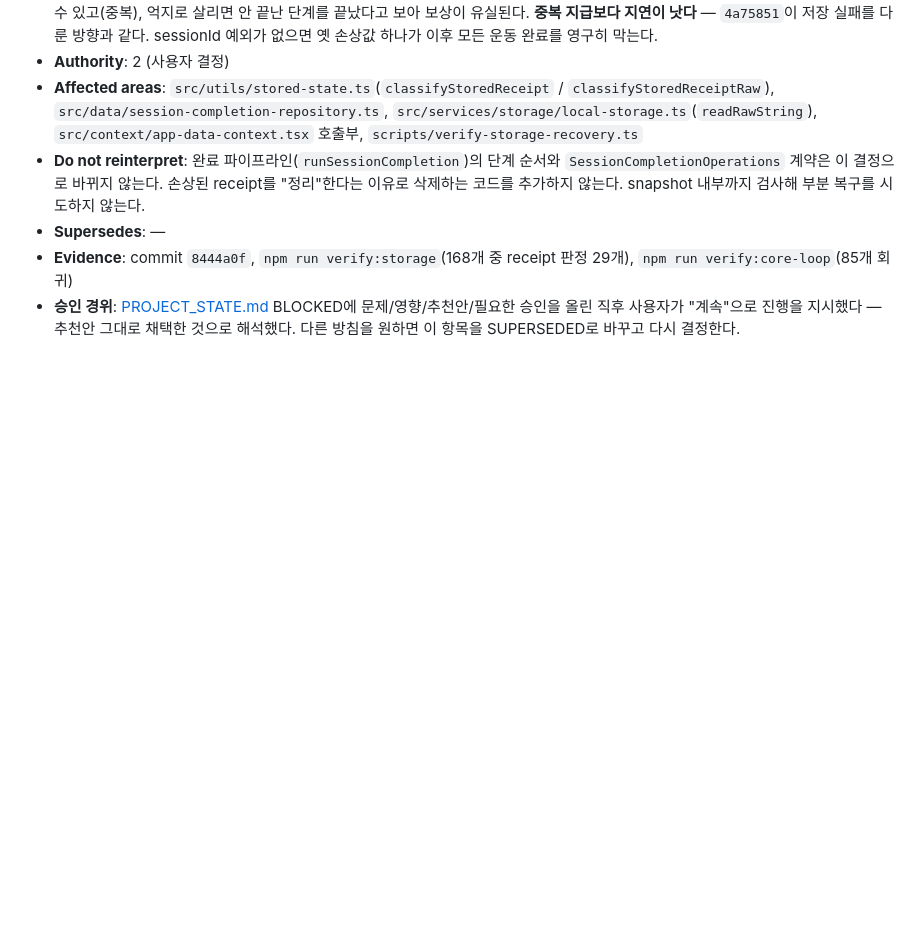
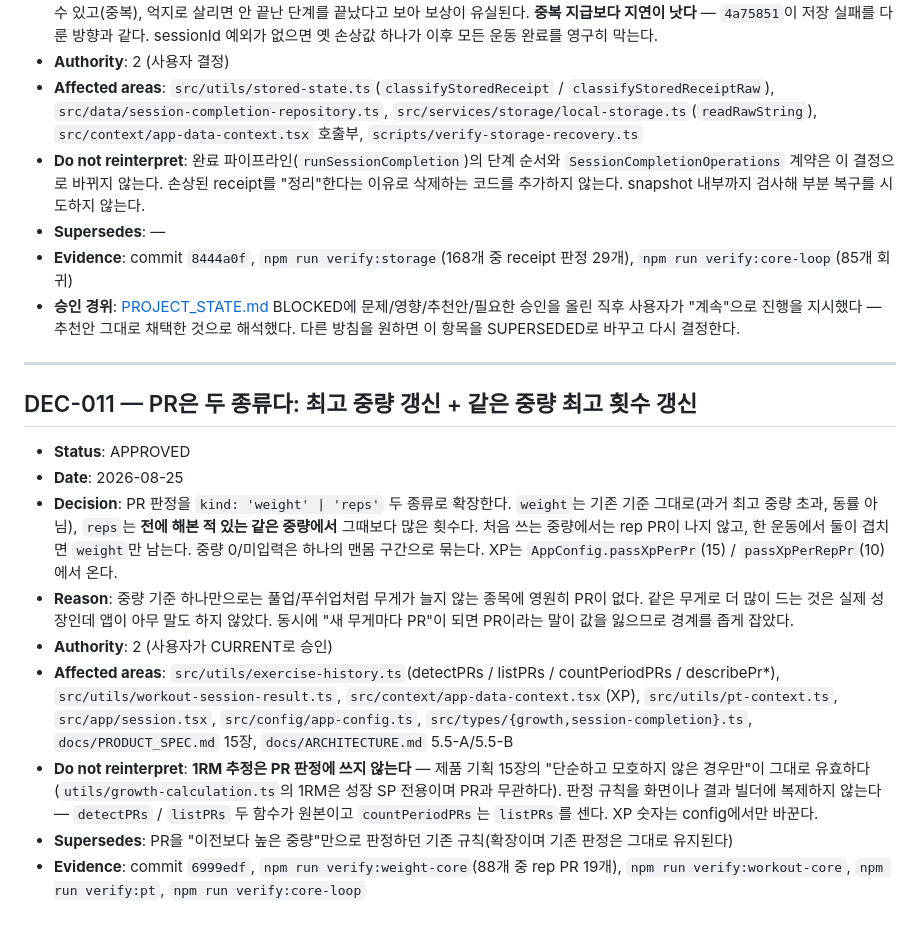
Before and after one commit to dbs7010-cmd/hellchang-grow, a Markdown page: DECISION_LOG.md, the part around the change. Drawn GitHub-style; blank space fills up the shorter version.

```diff
--- a/DECISION_LOG.md
+++ b/DECISION_LOG.md
@@ -149,3 +149,17 @@ Status 값: `PROPOSED` · `APPROVED` · `LOCKED` · `SUPERSEDED` · `CONFLICT`
 - **Supersedes**: —
 - **Evidence**: commit `8444a0f`, `npm run verify:storage`(168개 중 receipt 판정 29개), `npm run verify:core-loop`(85개 회귀)
 - **승인 경위**: [PROJECT_STATE.md](PROJECT_STATE.md) BLOCKED에 문제/영향/추천안/필요한 승인을 올린 직후 사용자가 "계속"으로 진행을 지시했다 — 추천안 그대로 채택한 것으로 해석했다. 다른 방침을 원하면 이 항목을 SUPERSEDED로 바꾸고 다시 결정한다.
+
+---
+
+## DEC-011 — PR은 두 종류다: 최고 중량 갱신 + 같은 중량 최고 횟수 갱신
+
+- **Status**: APPROVED
+- **Date**: 2026-08-25
+- **Decision**: PR 판정을 `kind: 'weight' | 'reps'` 두 종류로 확장한다. `weight`는 기존 기준 그대로(과거 최고 중량 초과, 동률 아님), `reps`는 **전에 해본 적 있는 같은 중량에서** 그때보다 많은 횟수다. 처음 쓰는 중량에서는 rep PR이 나지 않고, 한 운동에서 둘이 겹치면 `weight`만 남는다. 중량 0/미입력은 하나의 맨몸 구간으로 묶는다. XP는 `AppConfig.passXpPerPr`(15) / `passXpPerRepPr`(10)에서 온다.
+- **Reason**: 중량 기준 하나만으로는 풀업/푸쉬업처럼 무게가 늘지 않는 종목에 영원히 PR이 없다. 같은 무게로 더 많이 드는 것은 실제 성장인데 앱이 아무 말도 하지 않았다. 동시에 "새 무게마다 PR"이 되면 PR이라는 말이 값을 잃으므로 경계를 좁게 잡았다.
+- **Authority**: 2 (사용자가 CURRENT로 승인)
+- **Affected areas**: `src/utils/exercise-history.ts`(detectPRs / listPRs / countPeriodPRs / describePr*), `src/utils/workout-session-result.ts`, `src/context/app-data-context.tsx`(XP), `src/utils/pt-context.ts`, `src/app/session.tsx`, `src/config/app-config.ts`, `src/types/{growth,session-completion}.ts`, `docs/PRODUCT_SPEC.md` 15장, `docs/ARCHITECTURE.md` 5.5-A/5.5-B
+- **Do not reinterpret**: **1RM 추정은 PR 판정에 쓰지 않는다** — 제품 기획 15장의 "단순하고 모호하지 않은 경우만"이 그대로 유효하다(`utils/growth-calculation.ts`의 1RM은 성장 SP 전용이며 PR과 무관하다). 판정 규칙을 화면이나 결과 빌더에 복제하지 않는다 — `detectPRs` / `listPRs` 두 함수가 원본이고 `countPeriodPRs`는 `listPRs`를 센다. XP 숫자는 config에서만 바꾼다.
+- **Supersedes**: PR을 "이전보다 높은 중량"만으로 판정하던 기존 규칙(확장이며 기존 판정은 그대로 유지된다)
+- **Evidence**: commit `6999edf`, `npm run verify:weight-core`(88개 중 rep PR 19개), `npm run verify:workout-core`, `npm run verify:pt`, `npm run verify:core-loop`
```
Also changed, not shown: PROJECT_STATE.md (+10 -6 lines).
